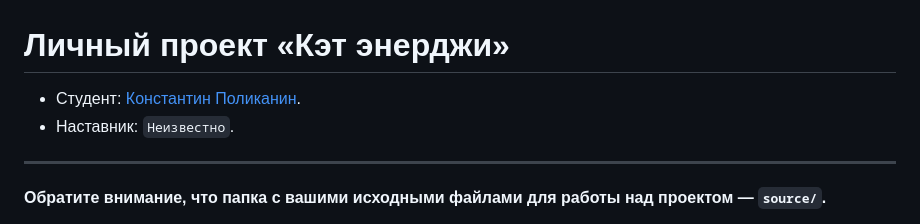
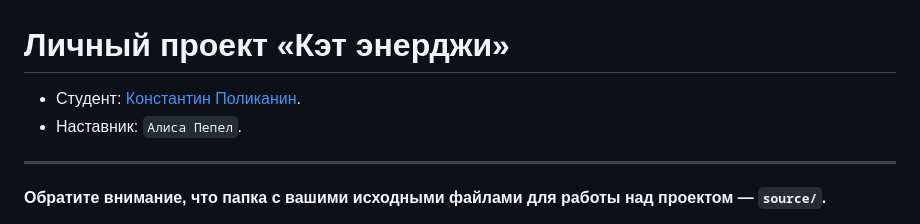
Before and after one commit to htmlacademy-adaptive/693219-cat-energy-29, a Markdown page: Readme.md, the part around the change. Rendered like a GitHub page.

Commit message:
module1-task1

```diff
--- a/Readme.md
+++ b/Readme.md
@@ -1,7 +1,7 @@
 # Личный проект «Кэт энерджи»
 
-* Студент: [Константин Поликанин](https://up.htmlacademy.ru/adaptive/29/user/693219).
-* Наставник: `Неизвестно`.
+- Студент: [Константин Поликанин](https://up.htmlacademy.ru/adaptive/29/user/693219).
+- Наставник: `Алиса Пепел`.
 
 ---
 
```
